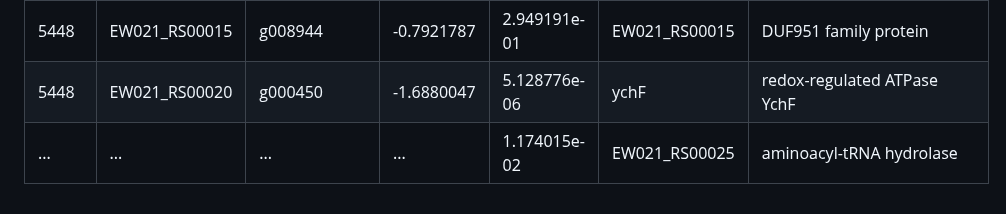
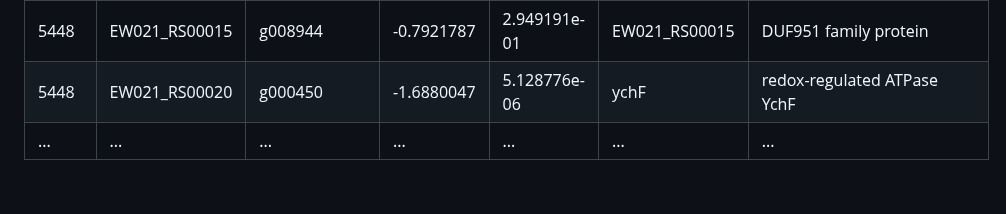
Before and after one commit to warasinee/Multiomics_Case_Study, a Markdown page: R_script/Readme.md, the part around the change. Drawn GitHub-style.

```diff
--- a/R_script/Readme.md
+++ b/R_script/Readme.md
@@ -68,4 +68,4 @@ head(all_DE.df.strep)
 | 5448   |  EW021_RS00010  |   g009819	     |   -3.0151278 | 9.302070e-26 | dnaN	        | DNA polymerase III subunit beta                |
 | 5448   |  EW021_RS00015  |   g008944       |   -0.7921787 | 2.949191e-01 | EW021_RS00015| DUF951 family protein                          |
 | 5448   |  EW021_RS00020	 |   g000450       |   -1.6880047 | 5.128776e-06 | ychF         | redox-regulated ATPase YchF                    |
-| ...    |  ...            |  ...            |  ...         | 1.174015e-02                | EW021_RS00025 | aminoacyl-tRNA hydrolase       |
+| ...    |  ...            |  ...            |  ...         | ...          | ...          | ...                                            |
```
